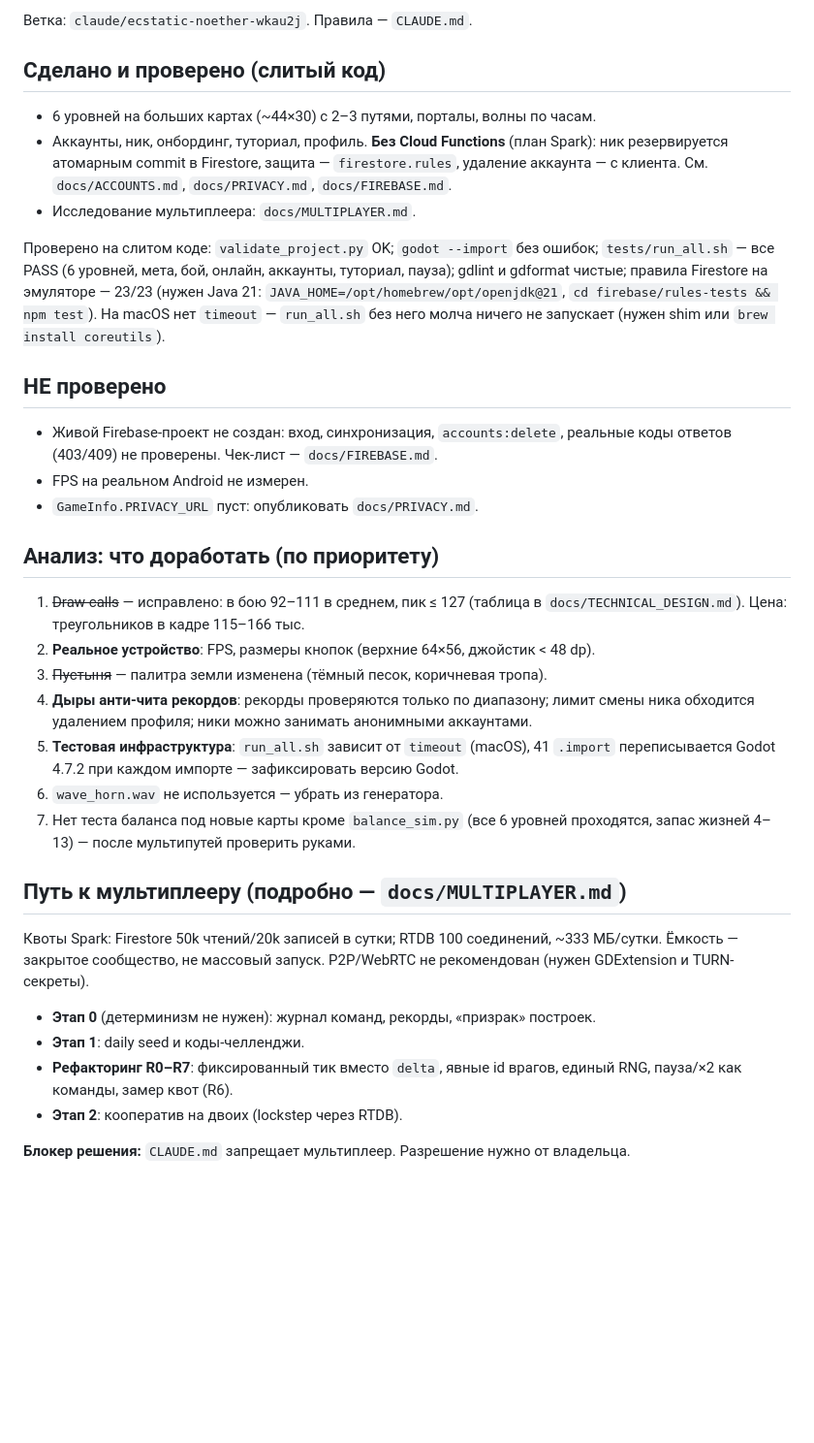
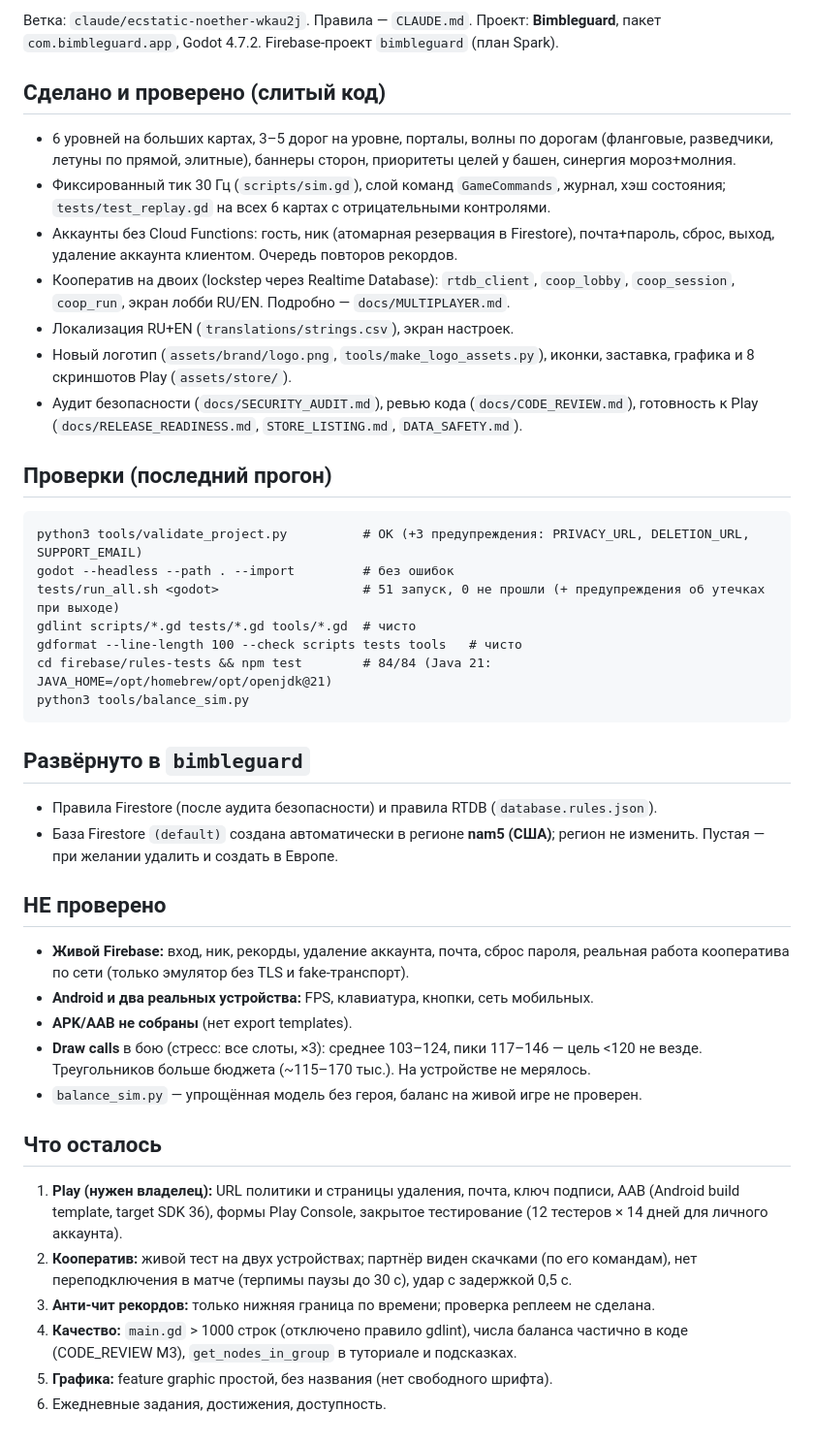
Before and after one commit to glebanya13/tinyguard, a Markdown page: docs/HANDOFF.md, the part around one of its changes. Shown at 97% size. GitHub-like rendering; blank space fills up the shorter version.

Commit message:
Docs: handoff updated (verified status, deployed rules, remaining work)
Co-Authored-By: Claude Sonnet 5.5 <noreply@anthropic.com>

````diff
--- a/docs/HANDOFF.md
+++ b/docs/HANDOFF.md
@@ -2,51 +2,61 @@
 
-Ветка: `claude/ecstatic-noether-wkau2j`. Правила — `CLAUDE.md`.
+Ветка: `claude/ecstatic-noether-wkau2j`. Правила — `CLAUDE.md`. Проект: **Bimbleguard**,
+пакет `com.bimbleguard.app`, Godot 4.7.2. Firebase-проект `bimbleguard` (план Spark).
 
 ## Сделано и проверено (слитый код)
 
-- 6 уровней на больших картах (~44×30) с 2–3 путями, порталы, волны по часам.
-- Аккаунты, ник, онбординг, туториал, профиль. **Без Cloud Functions** (план Spark):
-  ник резервируется атомарным commit в Firestore, защита — `firestore.rules`, удаление
-  аккаунта — с клиента. См. `docs/ACCOUNTS.md`, `docs/PRIVACY.md`, `docs/FIREBASE.md`.
-- Исследование мультиплеера: `docs/MULTIPLAYER.md`.
+- 6 уровней на больших картах, 3–5 дорог на уровне, порталы, волны по дорогам (фланговые,
+  разведчики, летуны по прямой, элитные), баннеры сторон, приоритеты целей у башен,
+  синергия мороз+молния.
+- Фиксированный тик 30 Гц (`scripts/sim.gd`), слой команд `GameCommands`, журнал, хэш состояния;
+  `tests/test_replay.gd` на всех 6 картах с отрицательными контролями.
+- Аккаунты без Cloud Functions: гость, ник (атомарная резервация в Firestore), почта+пароль,
+  сброс, выход, удаление аккаунта клиентом. Очередь повторов рекордов.
+- Кооператив на двоих (lockstep через Realtime Database): `rtdb_client`, `coop_lobby`,
+  `coop_session`, `coop_run`, экран лобби RU/EN. Подробно — `docs/MULTIPLAYER.md`.
+- Локализация RU+EN (`translations/strings.csv`), экран настроек.
+- Новый логотип (`assets/brand/logo.png`, `tools/make_logo_assets.py`), иконки, заставка,
+  графика и 8 скриншотов Play (`assets/store/`).
+- Аудит безопасности (`docs/SECURITY_AUDIT.md`), ревью кода (`docs/CODE_REVIEW.md`),
+  готовность к Play (`docs/RELEASE_READINESS.md`, `STORE_LISTING.md`, `DATA_SAFETY.md`).
 
-Проверено на слитом коде: `validate_project.py` OK; `godot --import` без ошибок;
-`tests/run_all.sh` — все PASS (6 уровней, мета, бой, онлайн, аккаунты, туториал, пауза);
-gdlint и gdformat чистые; правила Firestore на эмуляторе — 23/23 (нужен Java 21:
-`JAVA_HOME=/opt/homebrew/opt/openjdk@21`, `cd firebase/rules-tests && npm test`).
-На macOS нет `timeout` — `run_all.sh` без него молча ничего не запускает (нужен shim или
-`brew install coreutils`).
+## Проверки (последний прогон)
+
+```
+python3 tools/validate_project.py          # OK (+3 предупреждения: PRIVACY_URL, DELETION_URL, SUPPORT_EMAIL)
+godot --headless --path . --import         # без ошибок
+tests/run_all.sh <godot>                   # 51 запуск, 0 не прошли (+ предупреждения об утечках при выходе)
+gdlint scripts/*.gd tests/*.gd tools/*.gd  # чисто
+gdformat --line-length 100 --check scripts tests tools   # чисто
+cd firebase/rules-tests && npm test        # 84/84 (Java 21: JAVA_HOME=/opt/homebrew/opt/openjdk@21)
+python3 tools/balance_sim.py
+```
+
+## Развёрнуто в `bimbleguard`
+
+- Правила Firestore (после аудита безопасности) и правила RTDB (`database.rules.json`).
+- База Firestore `(default)` создана автоматически в регионе **nam5 (США)**; регион не изменить.
+  Пустая — при желании удалить и создать в Европе.
 
 ## НЕ проверено
 
-- Живой Firebase-проект не создан: вход, синхронизация, `accounts:delete`, реальные коды
-  ответов (403/409) не проверены. Чек-лист — `docs/FIREBASE.md`.
-- FPS на реальном Android не измерен.
-- `GameInfo.PRIVACY_URL` пуст: опубликовать `docs/PRIVACY.md`.
+- **Живой Firebase:** вход, ник, рекорды, удаление аккаунта, почта, сброс пароля, реальная
+  работа кооператива по сети (только эмулятор без TLS и fake-транспорт).
+- **Android и два реальных устройства:** FPS, клавиатура, кнопки, сеть мобильных.
+- **APK/AAB не собраны** (нет export templates).
+- **Draw calls** в бою (стресс: все слоты, ×3): среднее 103–124, пики 117–146 — цель <120
+  не везде. Треугольников больше бюджета (~115–170 тыс.). На устройстве не мерялось.
+- `balance_sim.py` — упрощённая модель без героя, баланс на живой игре не проверен.
 
-## Анализ: что доработать (по приоритету)
+## Что осталось
 
-1. ~~Draw calls~~ — исправлено: в бою 92–111 в среднем, пик ≤ 127 (таблица в `docs/TECHNICAL_DESIGN.md`). Цена: треугольников в кадре 115–166 тыс.
-2. **Реальное устройство**: FPS, размеры кнопок (верхние 64×56, джойстик < 48 dp).
-3. ~~Пустыня~~ — палитра земли изменена (тёмный песок, коричневая тропа).
-4. **Дыры анти-чита рекордов**: рекорды проверяются только по диапазону; лимит смены ника
-   обходится удалением профиля; ники можно занимать анонимными аккаунтами.
-5. **Тестовая инфраструктура**: `run_all.sh` зависит от `timeout` (macOS), 41 `.import`
-   переписывается Godot 4.7.2 при каждом импорте — зафиксировать версию Godot.
-6. `wave_horn.wav` не используется — убрать из генератора.
-7. Нет теста баланса под новые карты кроме `balance_sim.py` (все 6 уровней проходятся,
-   запас жизней 4–13) — после мультипутей проверить руками.
-
-## Путь к мультиплееру (подробно — `docs/MULTIPLAYER.md`)
-
-Квоты Spark: Firestore 50k чтений/20k записей в сутки; RTDB 100 соединений, ~333 МБ/сутки.
-Ёмкость — закрытое сообщество, не массовый запуск. P2P/WebRTC не рекомендован (нужен
-GDExtension и TURN-секреты).
-
-- **Этап 0** (детерминизм не нужен): журнал команд, рекорды, «призрак» построек.
-- **Этап 1**: daily seed и коды-челленджи.
-- **Рефакторинг R0–R7**: фиксированный тик вместо `delta`, явные id врагов, единый RNG,
-  пауза/×2 как команды, замер квот (R6).
-- **Этап 2**: кооператив на двоих (lockstep через RTDB).
-
-**Блокер решения:** `CLAUDE.md` запрещает мультиплеер. Разрешение нужно от владельца.
+1. **Play (нужен владелец):** URL политики и страницы удаления, почта, ключ подписи, AAB
+   (Android build template, target SDK 36), формы Play Console, закрытое тестирование
+   (12 тестеров × 14 дней для личного аккаунта).
+2. **Кооператив:** живой тест на двух устройствах; партнёр виден скачками (по его командам),
+   нет переподключения в матче (терпимы паузы до 30 с), удар с задержкой 0,5 с.
+3. **Анти-чит рекордов:** только нижняя граница по времени; проверка реплеем не сделана.
+4. **Качество:** `main.gd` > 1000 строк (отключено правило gdlint), числа баланса частично
+   в коде (CODE_REVIEW M3), `get_nodes_in_group` в туториале и подсказках.
+5. **Графика:** feature graphic простой, без названия (нет свободного шрифта).
+6. Ежедневные задания, достижения, доступность.
````
Also changed, not shown: other parts of docs/HANDOFF.md (+1 -1 lines).
